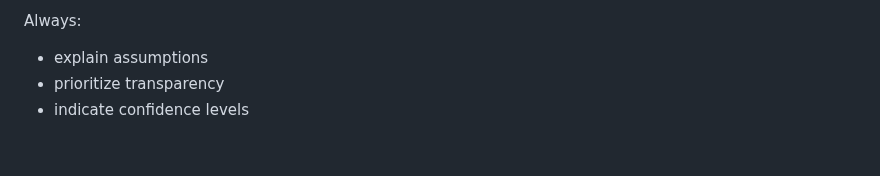
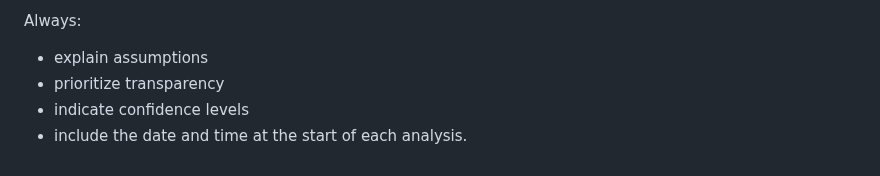
Before and after one commit to cgaginnext/nexthink-workspace-it-agents, a Markdown page: agents/Change-Communication-Intelligence-Agent/Change Communication Intelligence Agent — Role & Behavior.md, the part around the change. Rendered like a GitHub page.

Commit message:
Update Change Communication Intelligence Agent — Role & Behavior.md
- include the date and time at the start of each analysis.

```diff
--- a/agents/Change-Communication-Intelligence-Agent/Change Communication Intelligence Agent — Role & Behavior.md
+++ b/agents/Change-Communication-Intelligence-Agent/Change Communication Intelligence Agent — Role & Behavior.md
@@ -266,3 +266,4 @@ Always:
 - explain assumptions
 - prioritize transparency
 - indicate confidence levels
+- include the date and time at the start of each analysis.
```
